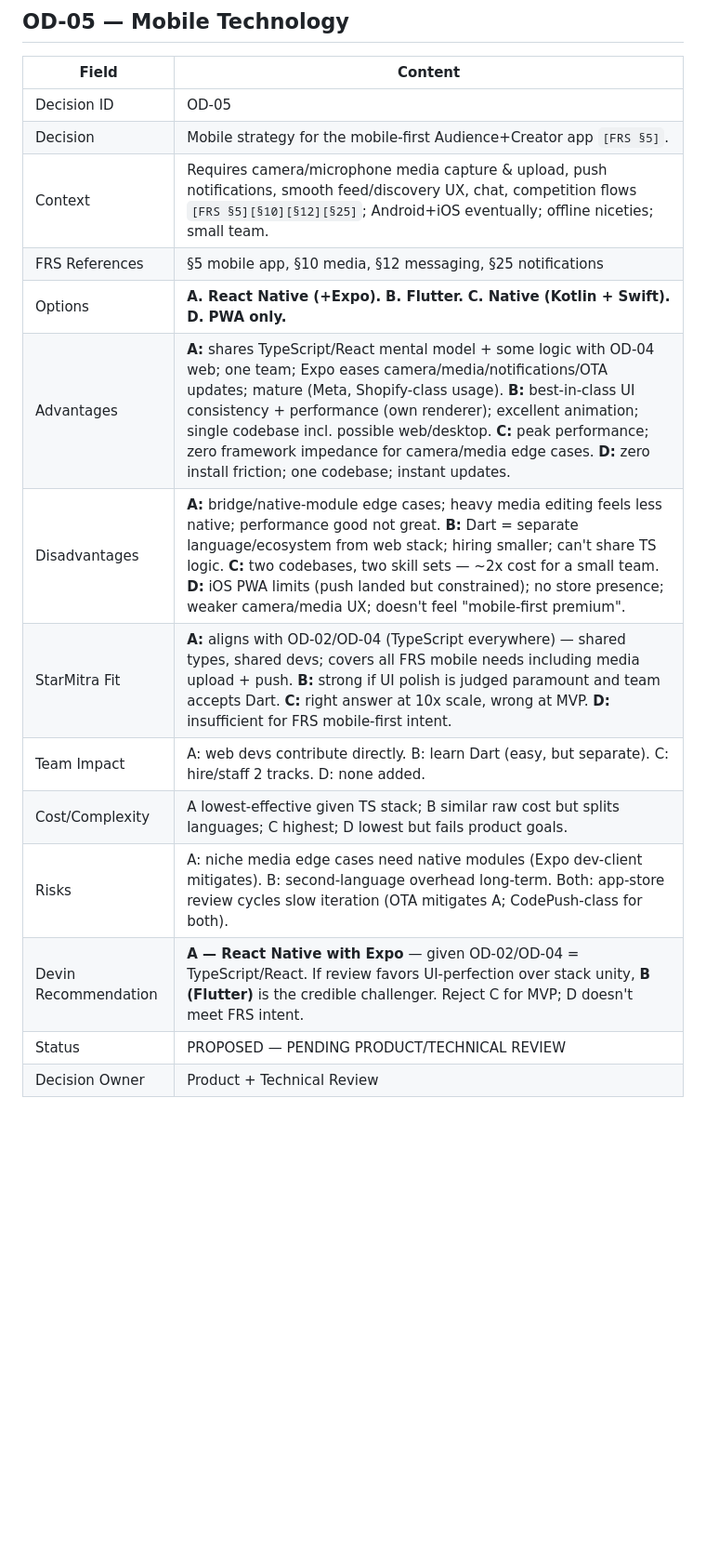
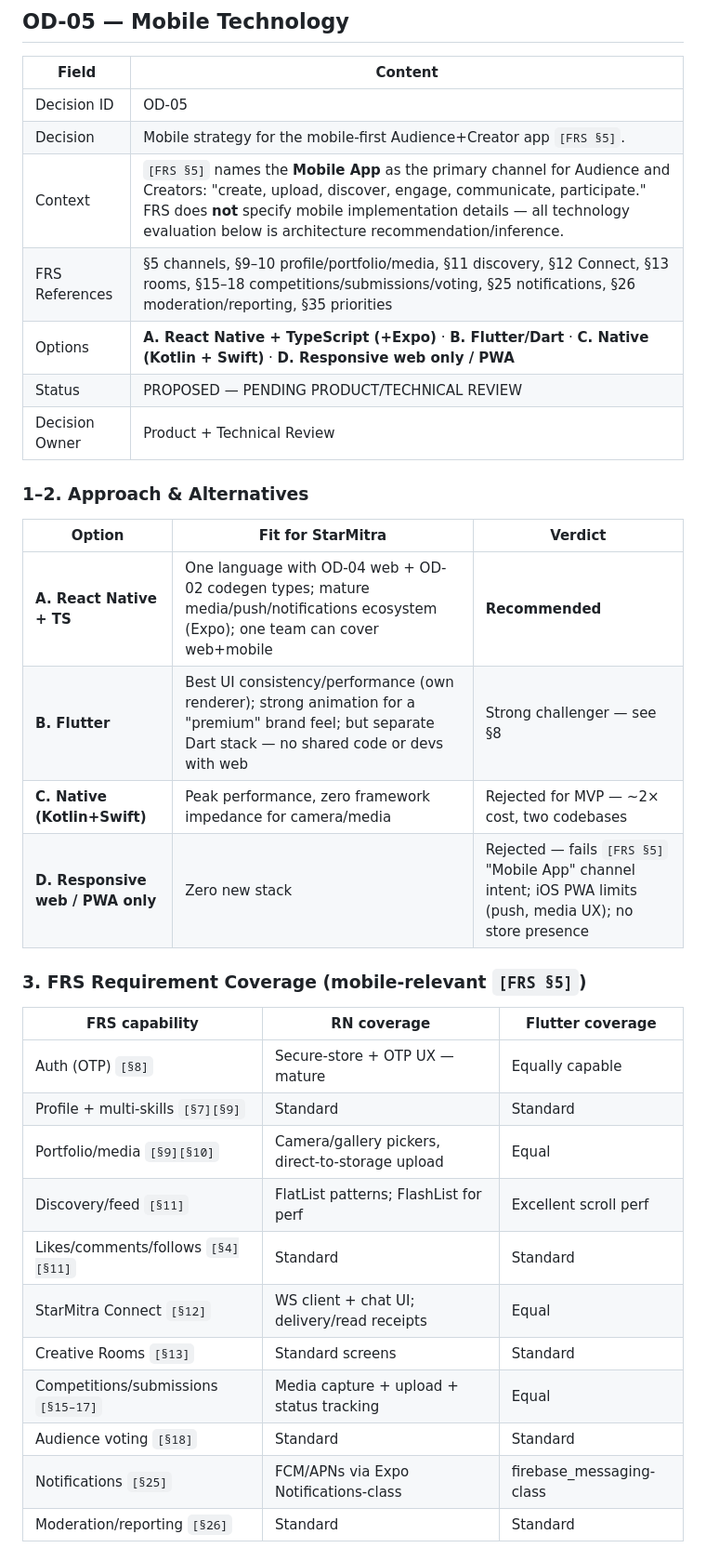
Before and after one commit to AkkarajuSP/StarMitra, a Markdown page: 03_Architecture/ADR/ARCHITECTURE-DECISION-REGISTER.md, the part around one of its changes. Shown at 93% size. Rendered like a GitHub page; blank space fills up the shorter version.

```diff
--- a/03_Architecture/ADR/ARCHITECTURE-DECISION-REGISTER.md
+++ b/03_Architecture/ADR/ARCHITECTURE-DECISION-REGISTER.md
@@ -433,15 +433,34 @@ Component-driven design system implementing the brand tokens; domain-mirrored fe
 |-------|---------|
 | Decision ID | OD-05 |
 | Decision | Mobile strategy for the mobile-first Audience+Creator app `[FRS §5]`. |
-| Context | Requires camera/microphone media capture & upload, push notifications, smooth feed/discovery UX, chat, competition flows `[FRS §5][§10][§12][§25]`; Android+iOS eventually; offline niceties; small team. |
-| FRS References | §5 mobile app, §10 media, §12 messaging, §25 notifications |
-| Options | **A. React Native (+Expo).** **B. Flutter.** **C. Native (Kotlin + Swift).** **D. PWA only.** |
-| Advantages | **A:** shares TypeScript/React mental model + some logic with OD-04 web; one team; Expo eases camera/media/notifications/OTA updates; mature (Meta, Shopify-class usage). **B:** best-in-class UI consistency + performance (own renderer); excellent animation; single codebase incl. possible web/desktop. **C:** peak performance; zero framework impedance for camera/media edge cases. **D:** zero install friction; one codebase; instant updates. |
-| Disadvantages | **A:** bridge/native-module edge cases; heavy media editing feels less native; performance good not great. **B:** Dart = separate language/ecosystem from web stack; hiring smaller; can't share TS logic. **C:** two codebases, two skill sets — ~2x cost for a small team. **D:** iOS PWA limits (push landed but constrained); no store presence; weaker camera/media UX; doesn't feel "mobile-first premium". |
-| StarMitra Fit | **A:** aligns with OD-02/OD-04 (TypeScript everywhere) — shared types, shared devs; covers all FRS mobile needs including media upload + push. **B:** strong if UI polish is judged paramount and team accepts Dart. **C:** right answer at 10x scale, wrong at MVP. **D:** insufficient for FRS mobile-first intent. |
-| Team Impact | A: web devs contribute directly. B: learn Dart (easy, but separate). C: hire/staff 2 tracks. D: none added. |
-| Cost/Complexity | A lowest-effective given TS stack; B similar raw cost but splits languages; C highest; D lowest but fails product goals. |
-| Risks | A: niche media edge cases need native modules (Expo dev-client mitigates). B: second-language overhead long-term. Both: app-store review cycles slow iteration (OTA mitigates A; CodePush-class for both). |
-| Devin Recommendation | **A — React Native with Expo** — given OD-02/OD-04 = TypeScript/React. If review favors UI-perfection over stack unity, **B (Flutter)** is the credible challenger. Reject C for MVP; D doesn't meet FRS intent. |
+| Context | `[FRS §5]` names the **Mobile App** as the primary channel for Audience and Creators: "create, upload, discover, engage, communicate, participate." FRS does **not** specify mobile implementation details — all technology evaluation below is architecture recommendation/inference. |
+| FRS References | §5 channels, §9–10 profile/portfolio/media, §11 discovery, §12 Connect, §13 rooms, §15–18 competitions/submissions/voting, §25 notifications, §26 moderation/reporting, §35 priorities |
+| Options | **A. React Native + TypeScript (+Expo)** · **B. Flutter/Dart** · **C. Native (Kotlin + Swift)** · **D. Responsive web only / PWA** |
 | Status | PROPOSED — PENDING PRODUCT/TECHNICAL REVIEW |
 | Decision Owner | Product + Technical Review |
+
+### 1–2. Approach & Alternatives
+
+| Option | Fit for StarMitra | Verdict |
+|--------|-------------------|---------|
+| **A. React Native + TS** | One language with OD-04 web + OD-02 codegen types; mature media/push/notifications ecosystem (Expo); one team can cover web+mobile | **Recommended** |
+| **B. Flutter** | Best UI consistency/performance (own renderer); strong animation for a "premium" brand feel; but separate Dart stack — no shared code or devs with web | Strong challenger — see §8 |
+| **C. Native (Kotlin+Swift)** | Peak performance, zero framework impedance for camera/media | Rejected for MVP — ~2× cost, two codebases |
+| **D. Responsive web / PWA only** | Zero new stack | Rejected — fails `[FRS §5]` "Mobile App" channel intent; iOS PWA limits (push, media UX); no store presence |
+
+### 3. FRS Requirement Coverage (mobile-relevant `[FRS §5]`)
+
+| FRS capability | RN coverage | Flutter coverage |
+|----------------|-------------|------------------|
+| Auth (OTP) `[§8]` | Secure-store + OTP UX — mature | Equally capable |
+| Profile + multi-skills `[§7][§9]` | Standard | Standard |
+| Portfolio/media `[§9][§10]` | Camera/gallery pickers, direct-to-storage upload | Equal |
+| Discovery/feed `[§11]` | FlatList patterns; FlashList for perf | Excellent scroll perf |
+| Likes/comments/follows `[§4][§11]` | Standard | Standard |
+| StarMitra Connect `[§12]` | WS client + chat UI; delivery/read receipts | Equal |
+| Creative Rooms `[§13]` | Standard screens | Standard |
+| Competitions/submissions `[§15–17]` | Media capture + upload + status tracking | Equal |
+| Audience voting `[§18]` | Standard | Standard |
+| Notifications `[§25]` | FCM/APNs via Expo Notifications-class | firebase_messaging-class |
+| Moderation/reporting `[§26]` | Standard | Standard |
+
```
Also changed, not shown: other parts of 03_Architecture/ADR/ARCHITECTURE-DECISION-REGISTER.md (+67 -1 lines), 03_Architecture/Architecture/STARMITRA-ARCHITECTURE-BASELINE-v1.0.md (+2 -2 lines).
